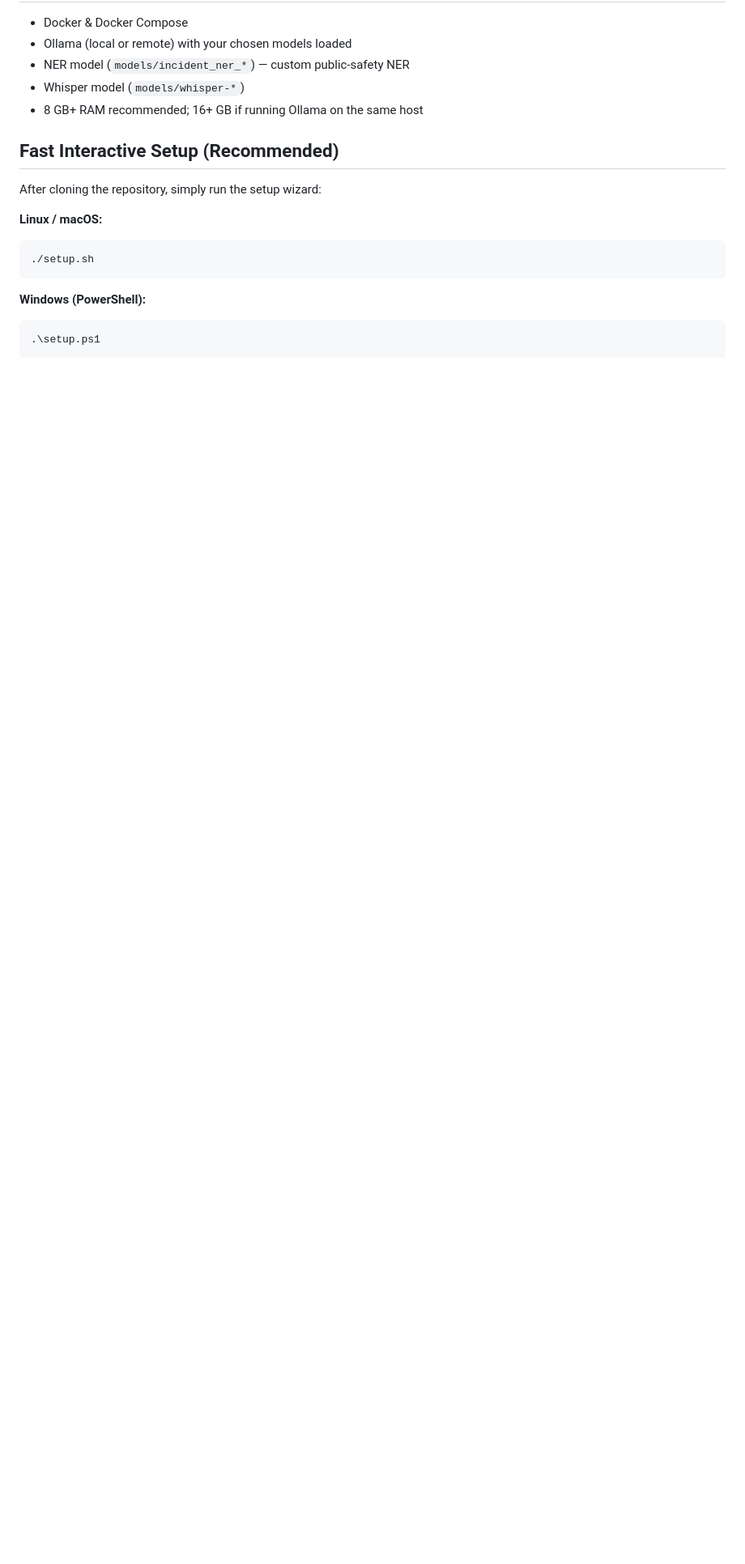
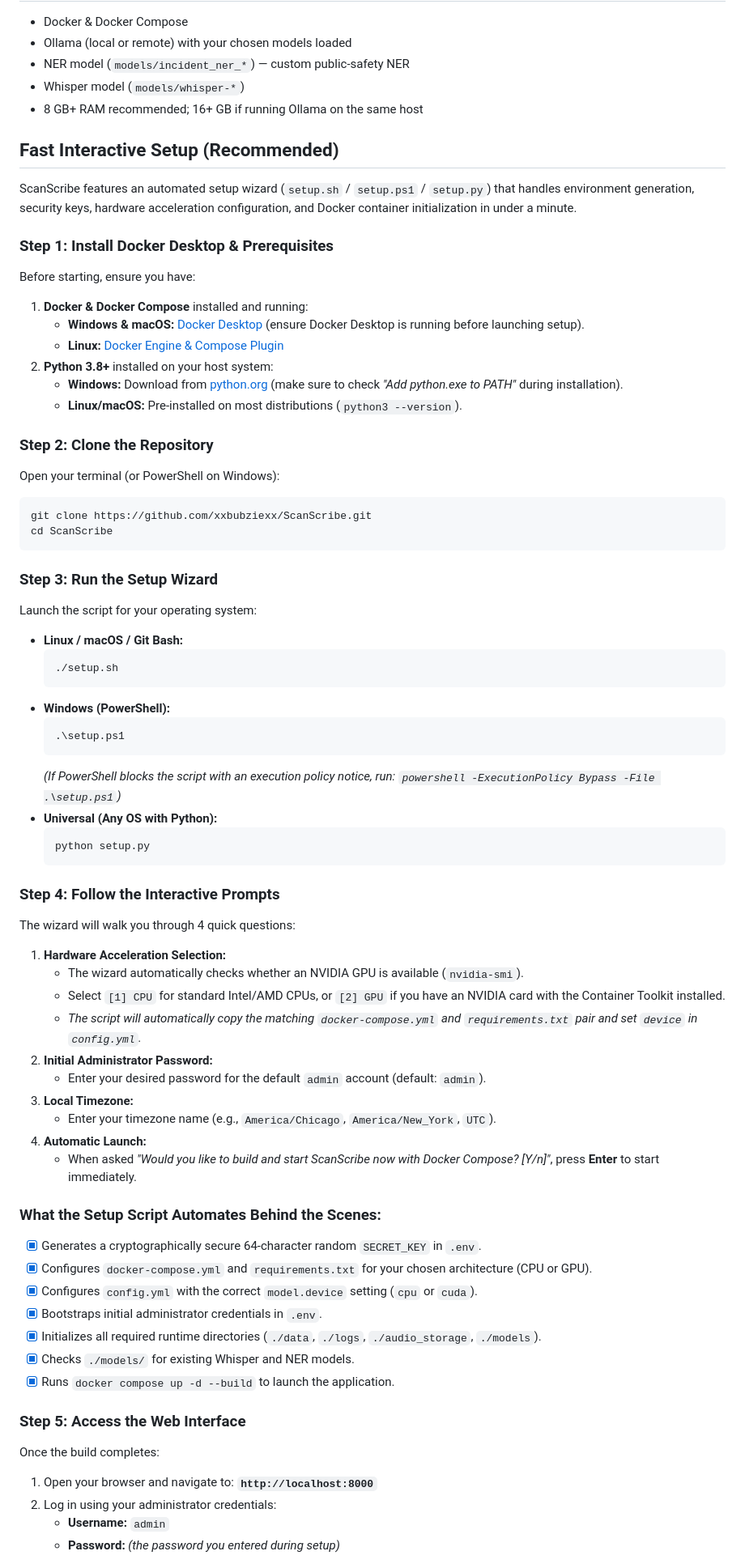
Before and after one commit to xxbubziexx/ScanScribe, a Markdown page: README.md, the part around one of its changes. Shown at 81% size. Rendered like a GitHub page; blank space fills up the shorter version.

Commit message:
Add detailed step-by-step setup script guide to README

````diff
--- a/README.md
+++ b/README.md
@@ -32,13 +32,69 @@ An open source AI powered transcription system designed for public safety radio
 
 ## Fast Interactive Setup (Recommended)
 
-After cloning the repository, simply run the setup wizard:
+ScanScribe features an automated setup wizard (`setup.sh` / `setup.ps1` / `setup.py`) that handles environment generation, security keys, hardware acceleration configuration, and Docker container initialization in under a minute.
 
-**Linux / macOS:**
+### Step 1: Install Docker Desktop & Prerequisites
+Before starting, ensure you have:
+1. **Docker & Docker Compose** installed and running:
+   - **Windows & macOS:** [Docker Desktop](https://www.docker.com/products/docker-desktop/) (ensure Docker Desktop is running before launching setup).
+   - **Linux:** [Docker Engine & Compose Plugin](https://docs.docker.com/engine/install/)
+2. **Python 3.8+** installed on your host system:
+   - **Windows:** Download from [python.org](https://www.python.org/downloads/) (make sure to check *"Add python.exe to PATH"* during installation).
+   - **Linux/macOS:** Pre-installed on most distributions (`python3 --version`).
+
+### Step 2: Clone the Repository
+Open your terminal (or PowerShell on Windows):
+
 ```bash
-./setup.sh
+git clone https://github.com/xxbubziexx/ScanScribe.git
+cd ScanScribe
 ```
 
-**Windows (PowerShell):**
-```powershell
-.\setup.ps1
+### Step 3: Run the Setup Wizard
+Launch the script for your operating system:
+
+- **Linux / macOS / Git Bash:**
+  ```bash
+  ./setup.sh
+  ```
+- **Windows (PowerShell):**
+  ```powershell
+  .\setup.ps1
+  ```
+  *(If PowerShell blocks the script with an execution policy notice, run: `powershell -ExecutionPolicy Bypass -File .\setup.ps1`)*
+- **Universal (Any OS with Python):**
+  ```bash
+  python setup.py
+  ```
+
+### Step 4: Follow the Interactive Prompts
+The wizard will walk you through 4 quick questions:
+
+1. **Hardware Acceleration Selection:**
+   - The wizard automatically checks whether an NVIDIA GPU is available (`nvidia-smi`).
+   - Select `[1] CPU` for standard Intel/AMD CPUs, or `[2] GPU` if you have an NVIDIA card with the Container Toolkit installed.
+   - *The script will automatically copy the matching `docker-compose.yml` and `requirements.txt` pair and set `device` in `config.yml`.*
+2. **Initial Administrator Password:**
+   - Enter your desired password for the default `admin` account (default: `admin`).
+3. **Local Timezone:**
+   - Enter your timezone name (e.g., `America/Chicago`, `America/New_York`, `UTC`).
+4. **Automatic Launch:**
+   - When asked *"Would you like to build and start ScanScribe now with Docker Compose? [Y/n]"*, press **Enter** to start immediately.
+
+### What the Setup Script Automates Behind the Scenes:
+- [x] Generates a cryptographically secure 64-character random `SECRET_KEY` in `.env`.
+- [x] Configures `docker-compose.yml` and `requirements.txt` for your chosen architecture (CPU or GPU).
+- [x] Configures `config.yml` with the correct `model.device` setting (`cpu` or `cuda`).
+- [x] Bootstraps initial administrator credentials in `.env`.
+- [x] Initializes all required runtime directories (`./data`, `./logs`, `./audio_storage`, `./models`).
+- [x] Checks `./models/` for existing Whisper and NER models.
+- [x] Runs `docker compose up -d --build` to launch the application.
+
+### Step 5: Access the Web Interface
+Once the build completes:
+1. Open your browser and navigate to: **`http://localhost:8000`**
+2. Log in using your administrator credentials:
+   - **Username:** `admin`
+   - **Password:** *(the password you entered during setup)*
+
````
Also changed, not shown: other parts of README.md (+28 -7 lines).
